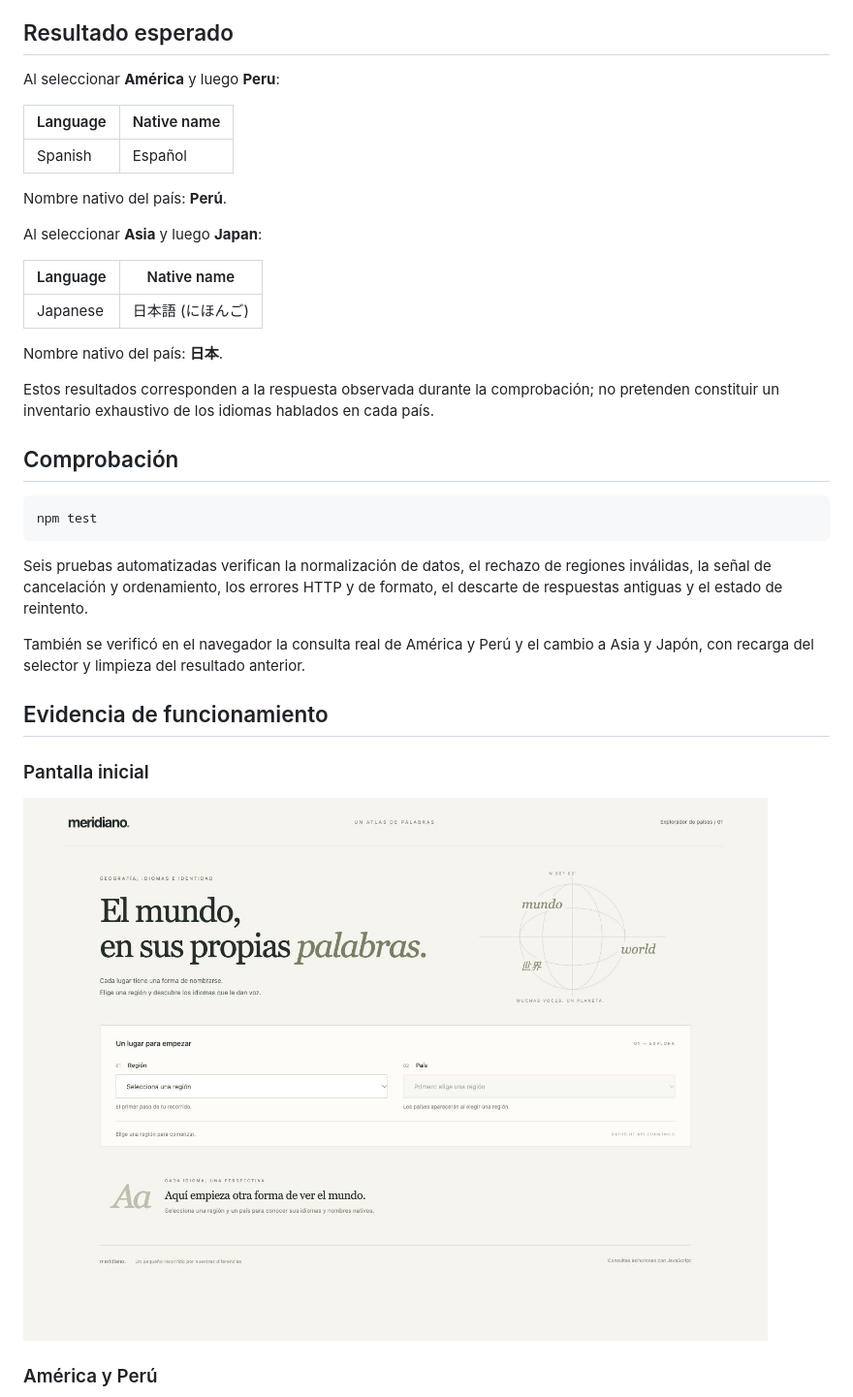
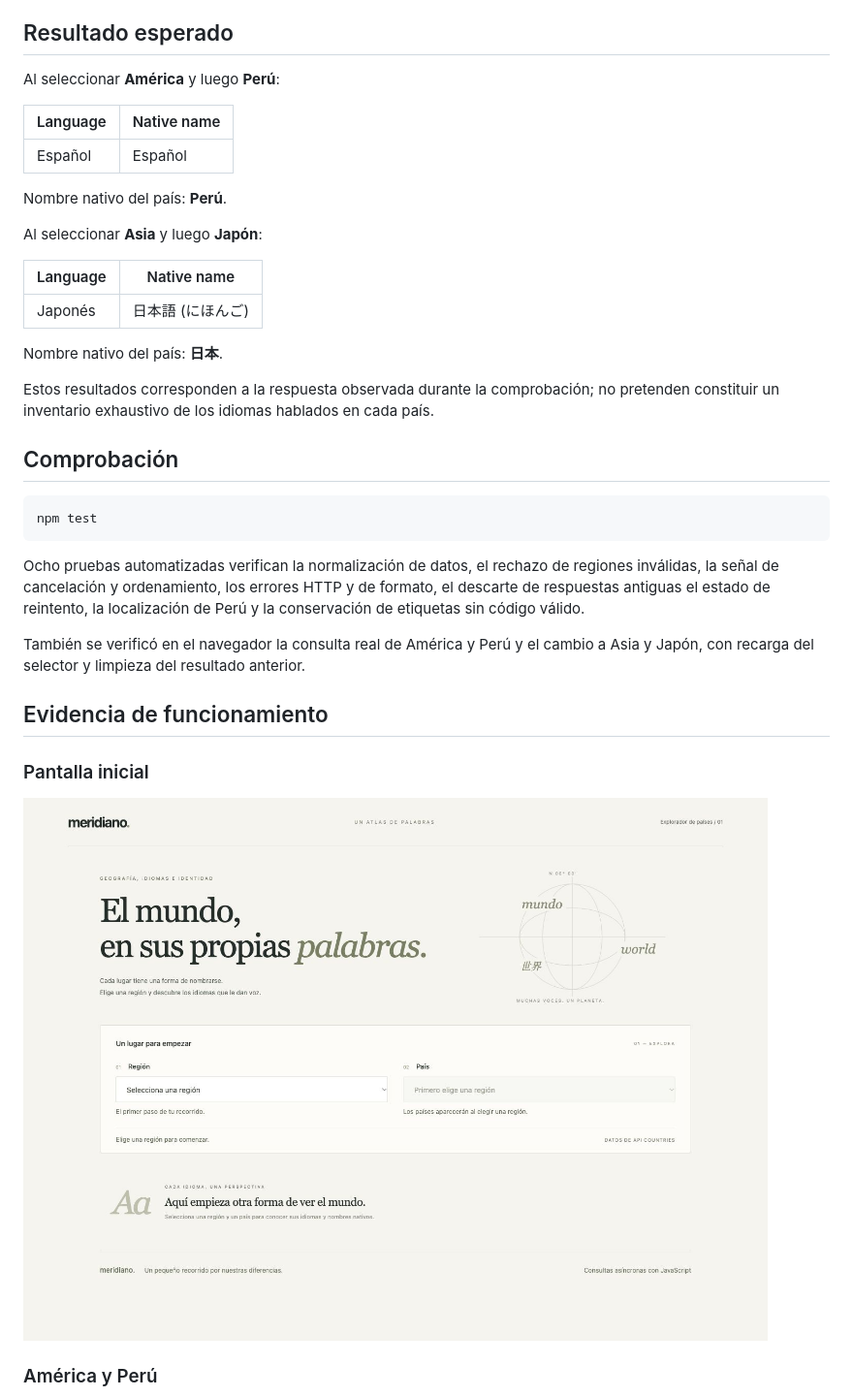
Before and after one commit to iamrodrigodev/llamadas-asincronas-js, a Markdown page: README.md, the part around one of its changes. Shown at 97% size. GitHub-like rendering; pictures changed too: 01-inicio.jpg.

````diff
--- a/README.md
+++ b/README.md
@@ -113,19 +114,19 @@ Se utilizan nombres propios en español, `textContent` para representar datos co
 
 ## Resultado esperado
 
-Al seleccionar **América** y luego **Peru**:
+Al seleccionar **América** y luego **Perú**:
 
 | Language | Native name |
 |---|---|
-| Spanish | Español |
+| Español | Español |
 
 Nombre nativo del país: **Perú**.
 
-Al seleccionar **Asia** y luego **Japan**:
+Al seleccionar **Asia** y luego **Japón**:
 
 | Language | Native name |
 |---|---|
-| Japanese | 日本語 (にほんご) |
+| Japonés | 日本語 (にほんご) |
 
 Nombre nativo del país: **日本**.
 
@@ -137,7 +138,7 @@ Estos resultados corresponden a la respuesta observada durante la comprobación;
 npm test
 ```
 
-Seis pruebas automatizadas verifican la normalización de datos, el rechazo de regiones inválidas, la señal de cancelación y ordenamiento, los errores HTTP y de formato, el descarte de respuestas antiguas y el estado de reintento.
+Ocho pruebas automatizadas verifican la normalización de datos, el rechazo de regiones inválidas, la señal de cancelación y ordenamiento, los errores HTTP y de formato, el descarte de respuestas antiguas el estado de reintento, la localización de Perú y la conservación de etiquetas sin código válido.
 
 También se verificó en el navegador la consulta real de América y Perú y el cambio a Asia y Japón, con recarga del selector y limpieza del resultado anterior.
 
````
Also changed, not shown: other parts of README.md (+2 -1 lines), 02-peru.jpg, 03-japon.jpg, 5 other files.
